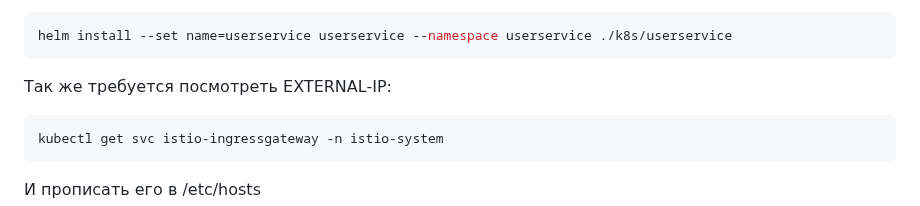
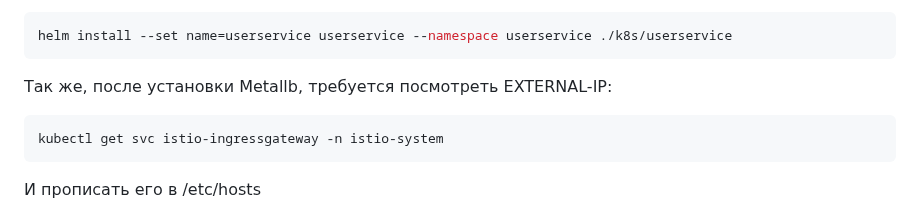
Before and after one commit to SSV682/homework3, a Markdown page: README.md, the part around the change. Drawn GitHub-style.

Commit message:
[fix] README.md

````diff
--- a/README.md
+++ b/README.md
@@ -201,7 +201,7 @@ kubectl label namespace userservice istio-injection=enabled --overwrite
 helm install --set name=userservice userservice --namespace userservice ./k8s/userservice
 ```
 
-Так же требуется посмотреть EXTERNAL-IP:
+Так же, после установки Metallb, требуется посмотреть EXTERNAL-IP:
 ```shell
 kubectl get svc istio-ingressgateway -n istio-system
 ```
````
